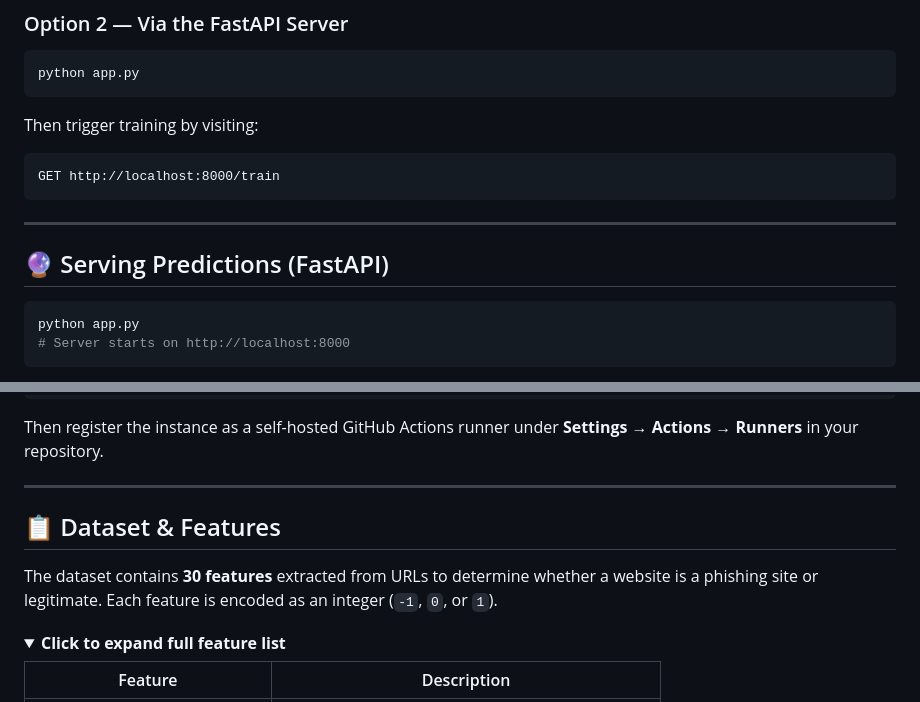
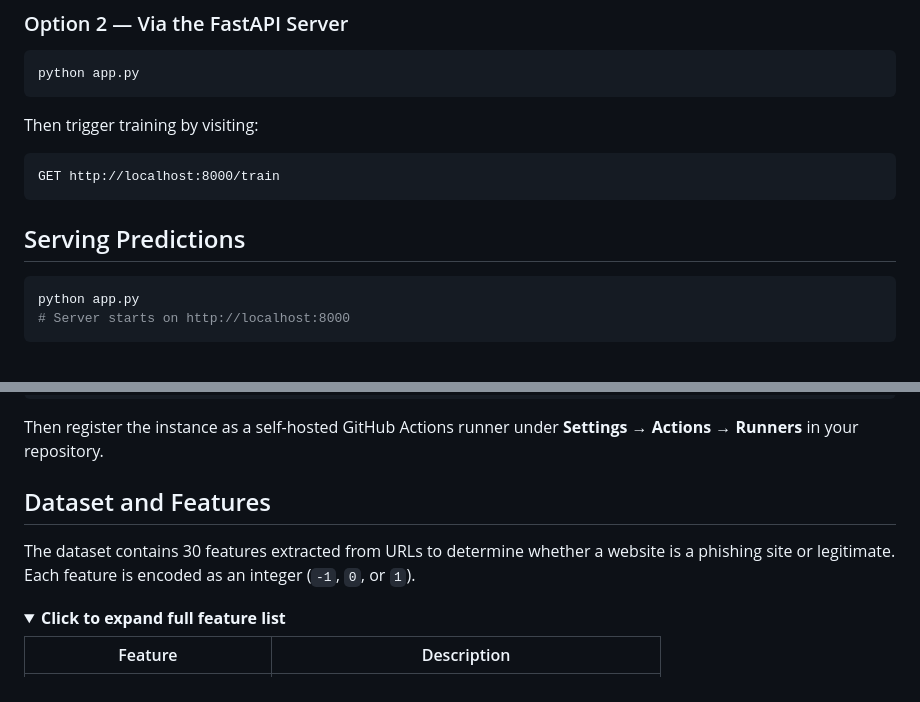
Before and after one commit to akkiyolo/networksecurity, a Markdown page: README.md, 2 parts joined by grey strips. GitHub-like rendering; folded sections open.

````diff
--- a/README.md
+++ b/README.md
@@ -179,9 +167,7 @@ Then trigger training by visiting:
 GET http://localhost:8000/train
 ```
 
----
-
-## 🔮 Serving Predictions (FastAPI)
+## Serving Predictions
 
 ```bash
 python app.py
@@ -272,11 +252,9 @@ newgrp docker
 
 Then register the instance as a self-hosted GitHub Actions runner under **Settings → Actions → Runners** in your repository.
 
----
+## Dataset and Features
 
-## 📋 Dataset & Features
-
-The dataset contains **30 features** extracted from URLs to determine whether a website is a phishing site or legitimate. Each feature is encoded as an integer (`-1`, `0`, or `1`).
+The dataset contains 30 features extracted from URLs to determine whether a website is a phishing site or legitimate. Each feature is encoded as an integer (`-1`, `0`, or `1`).
 
 <details>
 <summary><strong>Click to expand full feature list</strong></summary>
````
Also changed, not shown: other parts of README.md (+33 -59 lines).
